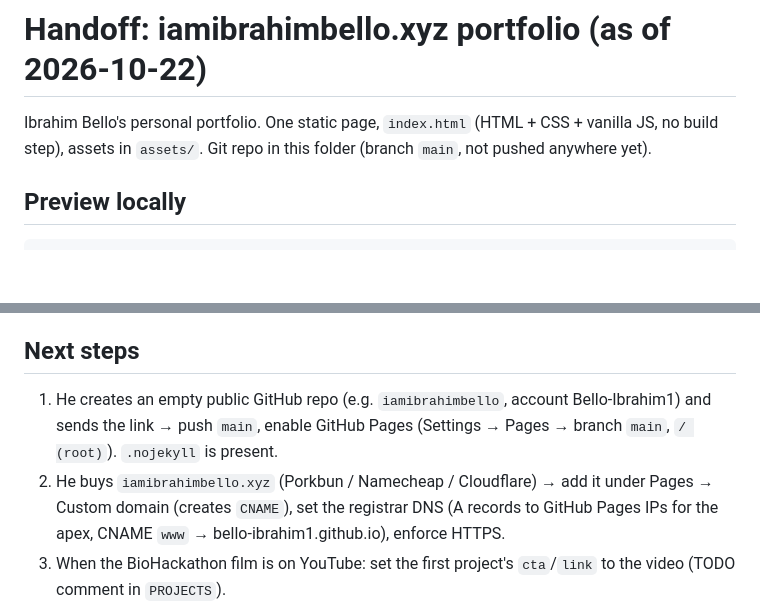
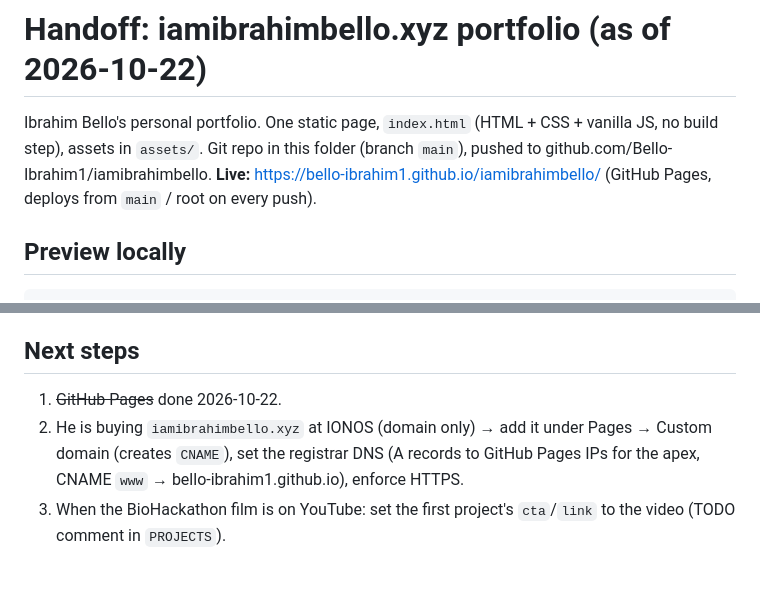
Before and after one commit to Bello-Ibrahim1/iamibrahimbello, a Markdown page: HANDOFF.md, 2 parts joined by grey strips. GitHub-like rendering; blank space fills up the shorter version.

Commit message:
Note live GitHub Pages URL in handoff
Co-Authored-By: Claude Opus 5.5 <noreply@anthropic.com>

```diff
--- a/HANDOFF.md
+++ b/HANDOFF.md
@@ -1,7 +1,8 @@
 # Handoff: iamibrahimbello.xyz portfolio (as of 2026-10-22)
 
 Ibrahim Bello's personal portfolio. One static page, `index.html` (HTML + CSS + vanilla JS, no build step),
-assets in `assets/`. Git repo in this folder (branch `main`, not pushed anywhere yet).
+assets in `assets/`. Git repo in this folder (branch `main`), pushed to github.com/Bello-Ibrahim1/iamibrahimbello.
+**Live:** https://bello-ibrahim1.github.io/iamibrahimbello/ (GitHub Pages, deploys from `main` / root on every push).
 
 ## Preview locally
     cd ~/Projects/iamibrahimbello && python3 -m http.server 4173    # http://localhost:4173
@@ -47,9 +48,8 @@ NSF Spectrum Sizzle in Waco, TX (all expenses paid); Shipt + BMIT Tech Connect E
 - Always show him a preview (screenshot sent in chat + the local page) before calling something done.
 
 ## Next steps
-1. He creates an empty public GitHub repo (e.g. `iamibrahimbello`, account Bello-Ibrahim1) and sends the link
-   → push `main`, enable GitHub Pages (Settings → Pages → branch `main`, `/ (root)`). `.nojekyll` is present.
-2. He buys `iamibrahimbello.xyz` (Porkbun / Namecheap / Cloudflare) → add it under Pages → Custom domain
+1. ~~GitHub Pages~~ done 2026-10-22.
+2. He is buying `iamibrahimbello.xyz` at IONOS (domain only) → add it under Pages → Custom domain
    (creates `CNAME`), set the registrar DNS (A records to GitHub Pages IPs for the apex, CNAME `www` →
    bello-ibrahim1.github.io), enforce HTTPS.
 3. When the BioHackathon film is on YouTube: set the first project's `cta`/`link` to the video (TODO comment
```
